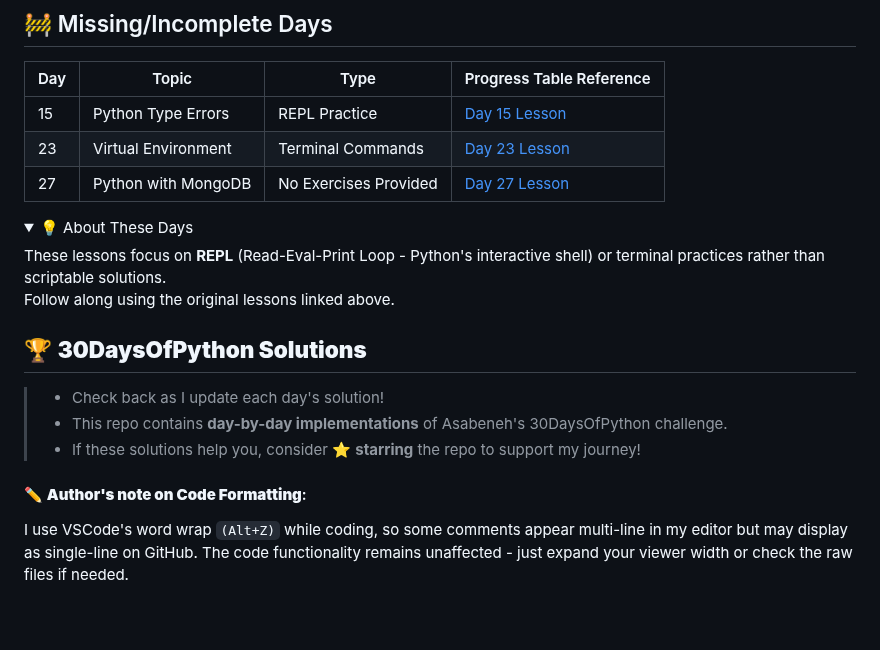
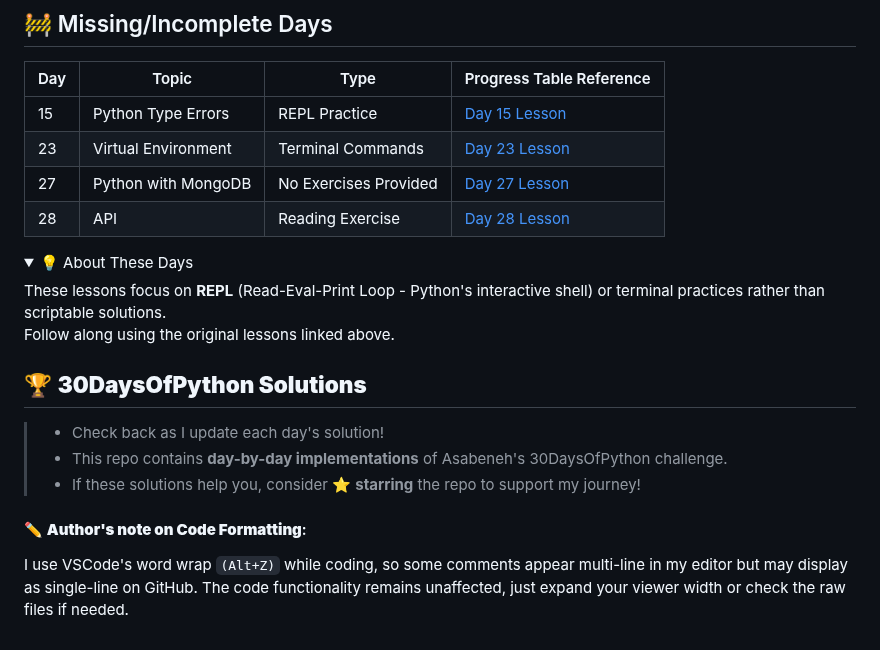
Before and after one commit to Cobos-Bioinfo/30-Days-Of-Python-Solutions, a Markdown page: README.md, the part around one of its changes. Drawn GitHub-style; folded sections open.

Commit message:
Update README
Added Day 28 as 'Unavailable' since no exercises are provided

````diff
--- a/README.md
+++ b/README.md
@@ -45,9 +45,10 @@ This repository contains my **complete solutions** to [Asabeneh Yetayeh](https:/
 
 | Day | Topic                 | Type          | Progress Table Reference          |
 |-----|-----------------------|---------------|-----------------------------------|
-| 15  | Python Type Errors    | REPL Practice | [Day 15 Lesson](https://github.com/Asabeneh/30-Days-Of-Python/blob/master/15_Day_Python_type_errors/15_python_type_errors.md) |
-| 23	| Virtual Environment | Terminal Commands | [Day 23 Lesson](https://github.com/Asabeneh/30-Days-Of-Python/blob/master/23_Day_Virtual_environment/23_virtual_environment.md)
-|27 |Python with MongoDB |No Exercises Provided |[Day 27 Lesson](https://github.com/Asabeneh/30-Days-Of-Python/blob/master/27_Day_Python_with_mongodb/27_python_with_mongodb.md) |
+| 15    | Python Type Errors    | REPL Practice | [Day 15 Lesson](https://github.com/Asabeneh/30-Days-Of-Python/blob/master/15_Day_Python_type_errors/15_python_type_errors.md) |
+| 23    | Virtual Environment   | Terminal Commands | [Day 23 Lesson](https://github.com/Asabeneh/30-Days-Of-Python/blob/master/23_Day_Virtual_environment/23_virtual_environment.md) |
+| 27    | Python with MongoDB   | No Exercises Provided | [Day 27 Lesson](https://github.com/Asabeneh/30-Days-Of-Python/blob/master/27_Day_Python_with_mongodb/27_python_with_mongodb.md) |
+| 28    | API   | Reading Exercise  | [Day 28 Lesson](https://github.com/Asabeneh/30-Days-Of-Python/blob/master/28_Day_API/28_API.md) |
 
 
 <details>
@@ -64,4 +65,4 @@ Follow along using the original lessons linked above.
 
 
 #### ✏️  **Author's note on Code Formatting**:
-I use VSCode's word wrap ```(Alt+Z)``` while coding, so some comments appear multi-line in my editor but may display as single-line on GitHub. The code functionality remains unaffected - just expand your viewer width or check the raw files if needed.
+I use VSCode's word wrap ```(Alt+Z)``` while coding, so some comments appear multi-line in my editor but may display as single-line on GitHub. The code functionality remains unaffected, just expand your viewer width or check the raw files if needed.
````
Also changed, not shown: other parts of README.md (+1 -1 lines).
